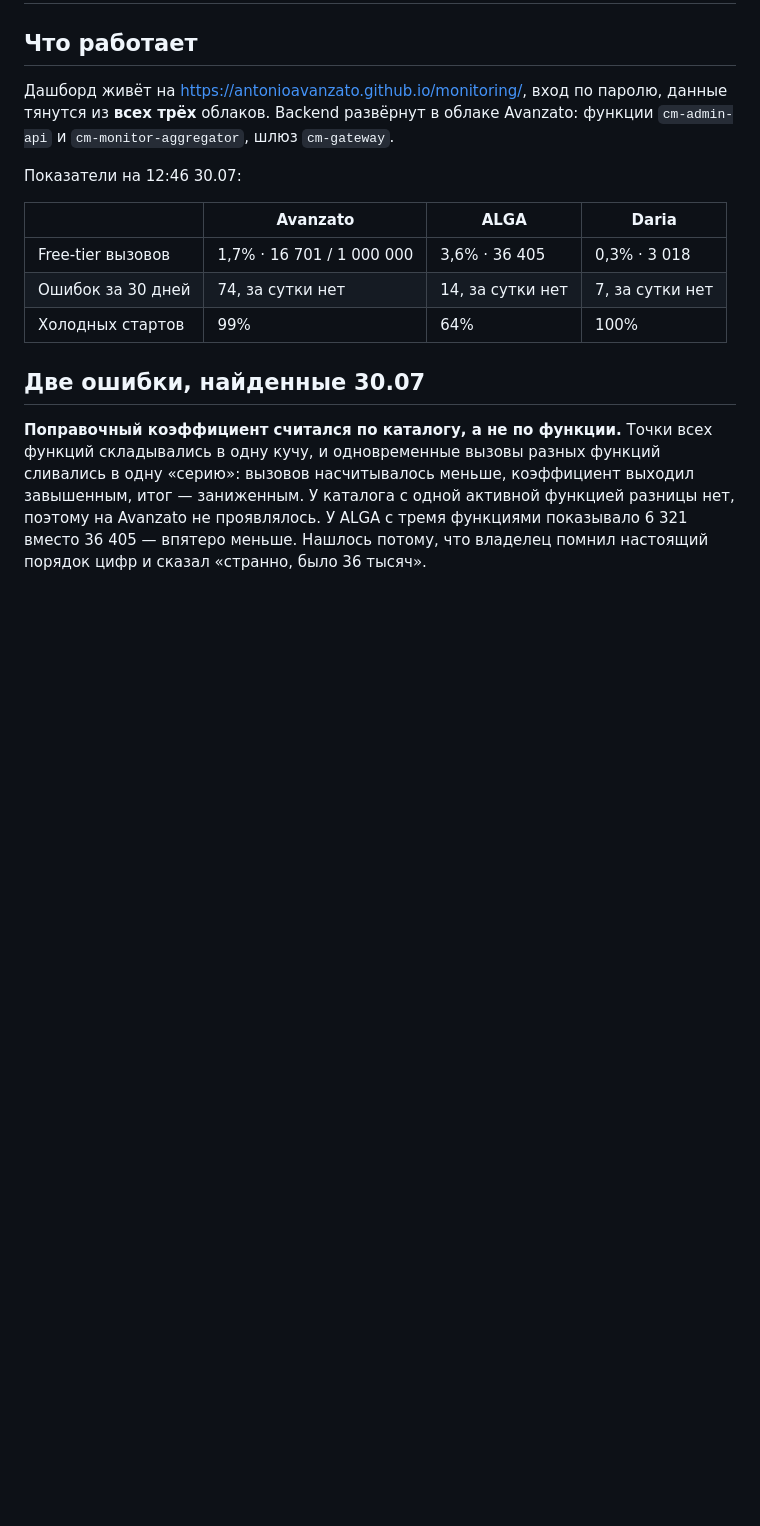
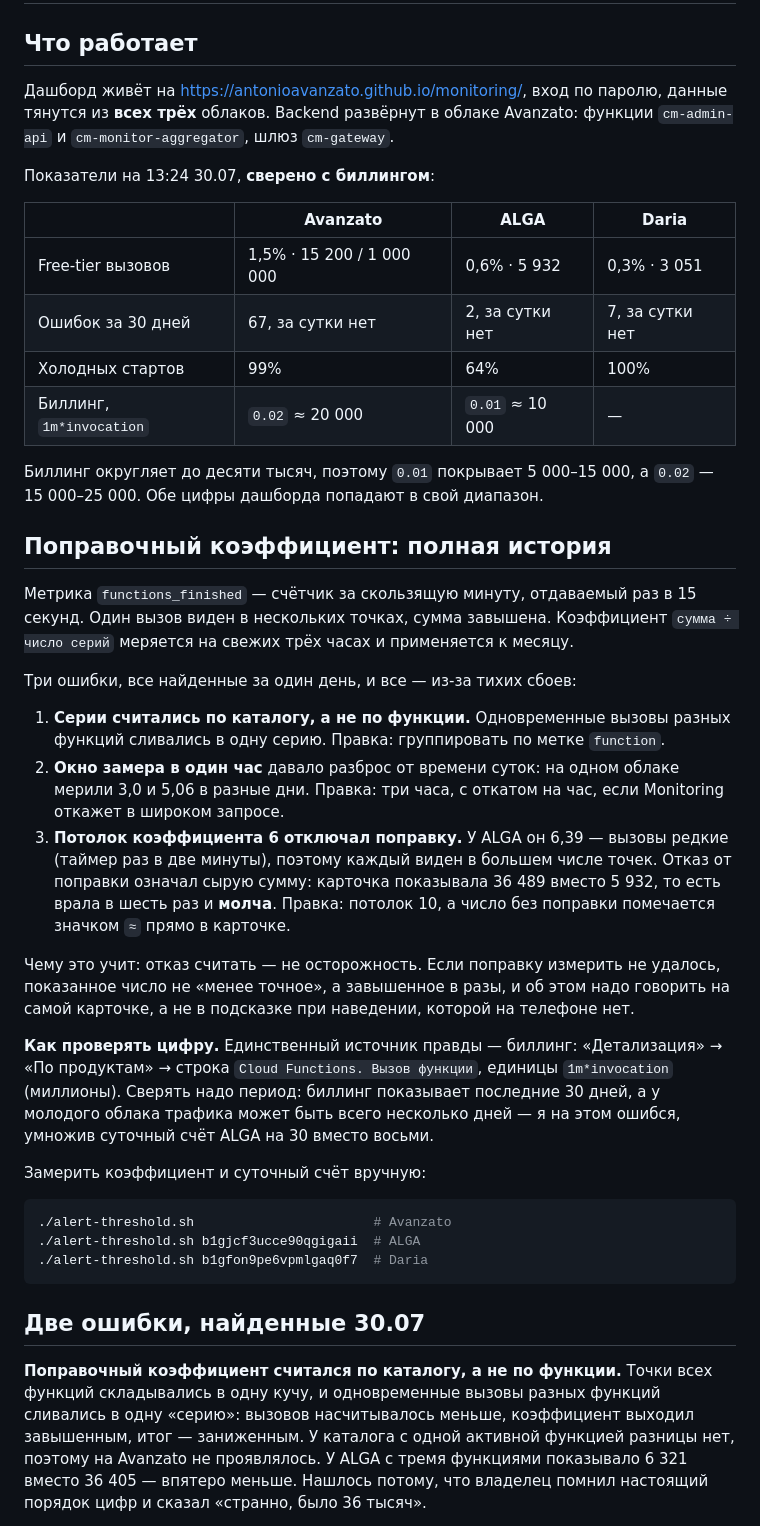
Before and after one commit to antonioavanzato/monitoring, a Markdown page: NEXT.md, the part around the change. GitHub-like rendering; blank space fills up the shorter version.

Commit message:
Write down how the correction factor was got wrong three times

````diff
--- a/NEXT.md
+++ b/NEXT.md
@@ -6,13 +6,56 @@
 данные тянутся из **всех трёх** облаков. Backend развёрнут в облаке Avanzato:
 функции `cm-admin-api` и `cm-monitor-aggregator`, шлюз `cm-gateway`.
 
-Показатели на 12:46 30.07:
+Показатели на 13:24 30.07, **сверено с биллингом**:
 
 | | Avanzato | ALGA | Daria |
 |---|---|---|---|
-| Free-tier вызовов | 1,7% · 16 701 / 1 000 000 | 3,6% · 36 405 | 0,3% · 3 018 |
-| Ошибок за 30 дней | 74, за сутки нет | 14, за сутки нет | 7, за сутки нет |
+| Free-tier вызовов | 1,5% · 15 200 / 1 000 000 | 0,6% · 5 932 | 0,3% · 3 051 |
+| Ошибок за 30 дней | 67, за сутки нет | 2, за сутки нет | 7, за сутки нет |
 | Холодных стартов | 99% | 64% | 100% |
+| Биллинг, `1m*invocation` | `0.02` ≈ 20 000 | `0.01` ≈ 10 000 | — |
+
+Биллинг округляет до десяти тысяч, поэтому `0.01` покрывает 5 000–15 000, а
+`0.02` — 15 000–25 000. Обе цифры дашборда попадают в свой диапазон.
+
+## Поправочный коэффициент: полная история
+
+Метрика `functions_finished` — счётчик за скользящую минуту, отдаваемый раз в
+15 секунд. Один вызов виден в нескольких точках, сумма завышена. Коэффициент
+`сумма ÷ число серий` меряется на свежих трёх часах и применяется к месяцу.
+
+Три ошибки, все найденные за один день, и все — из-за тихих сбоев:
+
+1. **Серии считались по каталогу, а не по функции.** Одновременные вызовы
+   разных функций сливались в одну серию. Правка: группировать по метке
+   `function`.
+2. **Окно замера в один час** давало разброс от времени суток: на одном облаке
+   мерили 3,0 и 5,06 в разные дни. Правка: три часа, с откатом на час, если
+   Monitoring откажет в широком запросе.
+3. **Потолок коэффициента 6 отключал поправку.** У ALGA он 6,39 — вызовы
+   редкие (таймер раз в две минуты), поэтому каждый виден в большем числе
+   точек. Отказ от поправки означал сырую сумму: карточка показывала 36 489
+   вместо 5 932, то есть врала в шесть раз и **молча**. Правка: потолок 10, а
+   число без поправки помечается значком `≈` прямо в карточке.
+
+Чему это учит: отказ считать — не осторожность. Если поправку измерить не
+удалось, показанное число не «менее точное», а завышенное в разы, и об этом
+надо говорить на самой карточке, а не в подсказке при наведении, которой на
+телефоне нет.
+
+**Как проверять цифру.** Единственный источник правды — биллинг: «Детализация»
+→ «По продуктам» → строка `Cloud Functions. Вызов функции`, единицы
+`1m*invocation` (миллионы). Сверять надо период: биллинг показывает последние
+30 дней, а у молодого облака трафика может быть всего несколько дней — я на
+этом ошибся, умножив суточный счёт ALGA на 30 вместо восьми.
+
+Замерить коэффициент и суточный счёт вручную:
+
+```bash
+./alert-threshold.sh                       # Avanzato
+./alert-threshold.sh b1gjcf3ucce90qgigaii  # ALGA
+./alert-threshold.sh b1gfon9pe6vpmlgaq0f7  # Daria
+```
 
 ## Две ошибки, найденные 30.07
 
````
